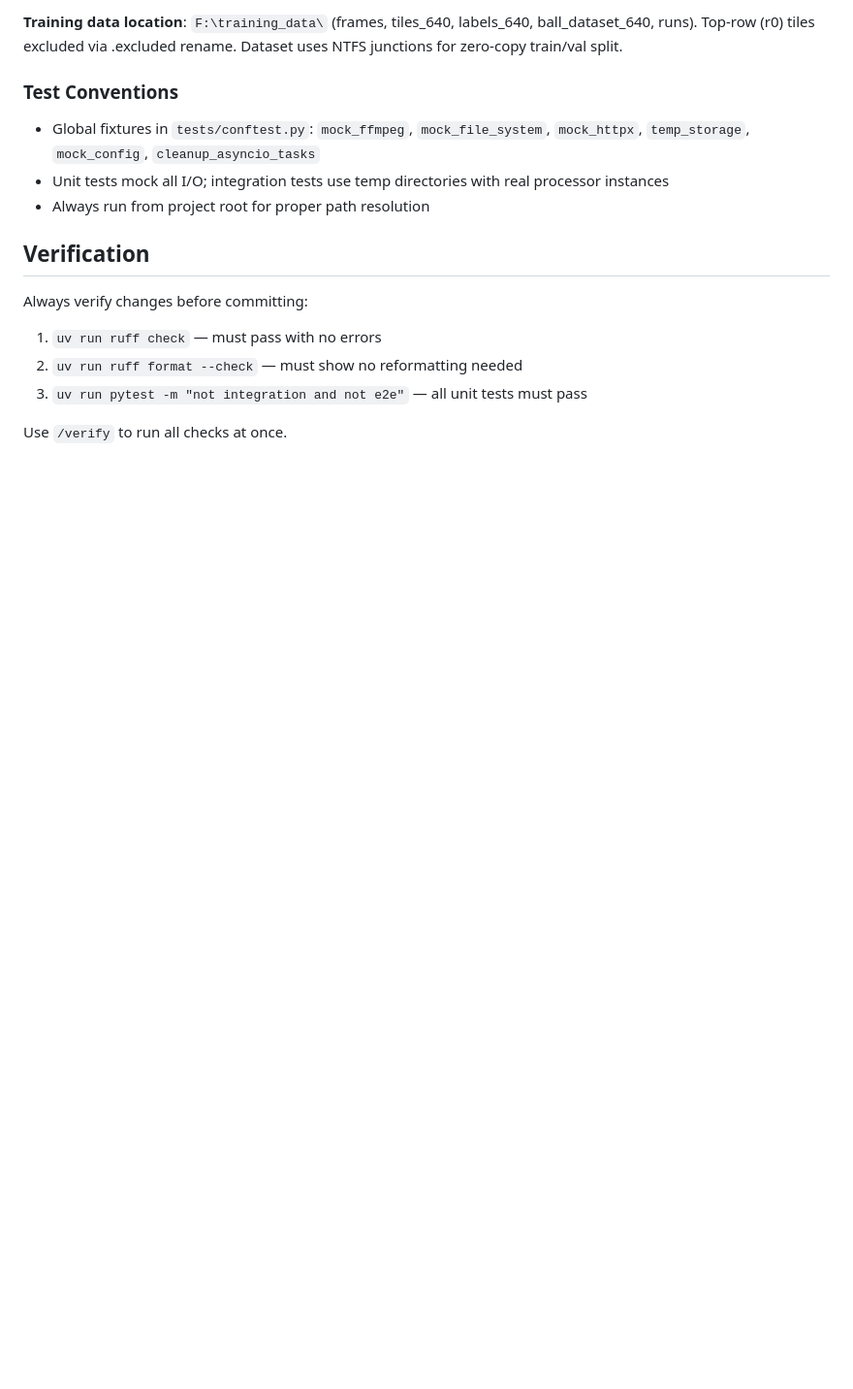
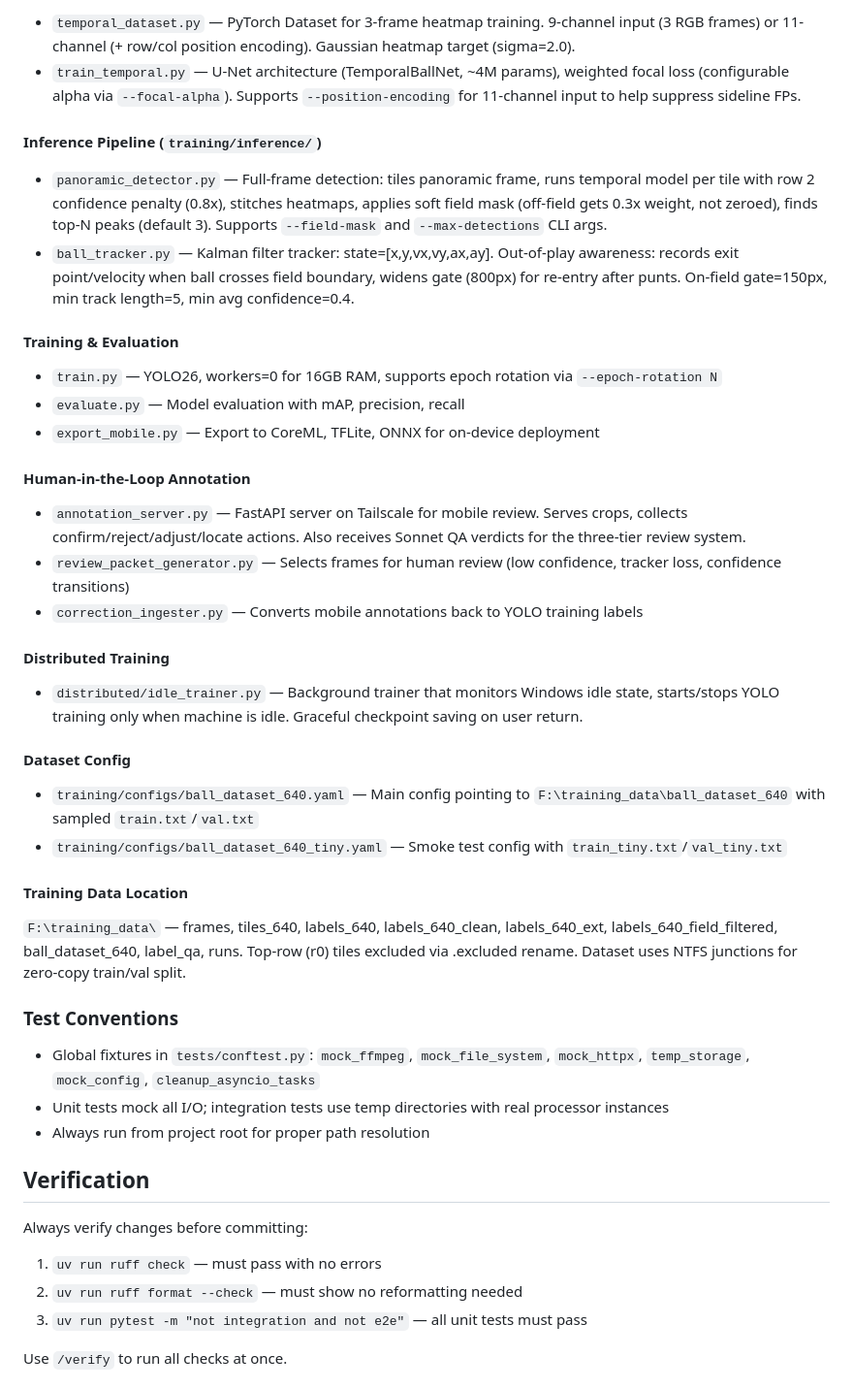
Before and after one commit to mblakley/soccer-cam, a Markdown page: CLAUDE.md, the part around one of its changes. Shown at 97% size. Rendered like a GitHub page; blank space fills up the shorter version.

```diff
--- a/CLAUDE.md
+++ b/CLAUDE.md
@@ -138,5 +160,36 @@ All modules run via `uv run python -m training.data_prep.<module>`.
 
-**Training data location**: `F:\training_data\` (frames, tiles_640, labels_640, ball_dataset_640, runs). Top-row (r0) tiles excluded via .excluded rename. Dataset uses NTFS junctions for zero-copy train/val split.
+- `temporal_dataset.py` — PyTorch Dataset for 3-frame heatmap training. 9-channel input (3 RGB frames) or 11-channel (+ row/col position encoding). Gaussian heatmap target (sigma=2.0).
+- `train_temporal.py` — U-Net architecture (TemporalBallNet, ~4M params), weighted focal loss (configurable alpha via `--focal-alpha`). Supports `--position-encoding` for 11-channel input to help suppress sideline FPs.
+
+#### Inference Pipeline (`training/inference/`)
+
+- `panoramic_detector.py` — Full-frame detection: tiles panoramic frame, runs temporal model per tile with row 2 confidence penalty (0.8x), stitches heatmaps, applies soft field mask (off-field gets 0.3x weight, not zeroed), finds top-N peaks (default 3). Supports `--field-mask` and `--max-detections` CLI args.
+- `ball_tracker.py` — Kalman filter tracker: state=[x,y,vx,vy,ax,ay]. Out-of-play awareness: records exit point/velocity when ball crosses field boundary, widens gate (800px) for re-entry after punts. On-field gate=150px, min track length=5, min avg confidence=0.4.
+
+#### Training & Evaluation
+
+- `train.py` — YOLO26, workers=0 for 16GB RAM, supports epoch rotation via `--epoch-rotation N`
+- `evaluate.py` — Model evaluation with mAP, precision, recall
+- `export_mobile.py` — Export to CoreML, TFLite, ONNX for on-device deployment
+
+#### Human-in-the-Loop Annotation
+
+- `annotation_server.py` — FastAPI server on Tailscale for mobile review. Serves crops, collects confirm/reject/adjust/locate actions. Also receives Sonnet QA verdicts for the three-tier review system.
+- `review_packet_generator.py` — Selects frames for human review (low confidence, tracker loss, confidence transitions)
+- `correction_ingester.py` — Converts mobile annotations back to YOLO training labels
+
+#### Distributed Training
+
+- `distributed/idle_trainer.py` — Background trainer that monitors Windows idle state, starts/stops YOLO training only when machine is idle. Graceful checkpoint saving on user return.
+
+#### Dataset Config
+
+- `training/configs/ball_dataset_640.yaml` — Main config pointing to `F:\training_data\ball_dataset_640` with sampled `train.txt`/`val.txt`
+- `training/configs/ball_dataset_640_tiny.yaml` — Smoke test config with `train_tiny.txt`/`val_tiny.txt`
+
+#### Training Data Location
+
+`F:\training_data\` — frames, tiles_640, labels_640, labels_640_clean, labels_640_ext, labels_640_field_filtered, ball_dataset_640, label_qa, runs. Top-row (r0) tiles excluded via .excluded rename. Dataset uses NTFS junctions for zero-copy train/val split.
 
 ### Test Conventions
 
```
Also changed, not shown: other parts of CLAUDE.md (+38 -16 lines).
